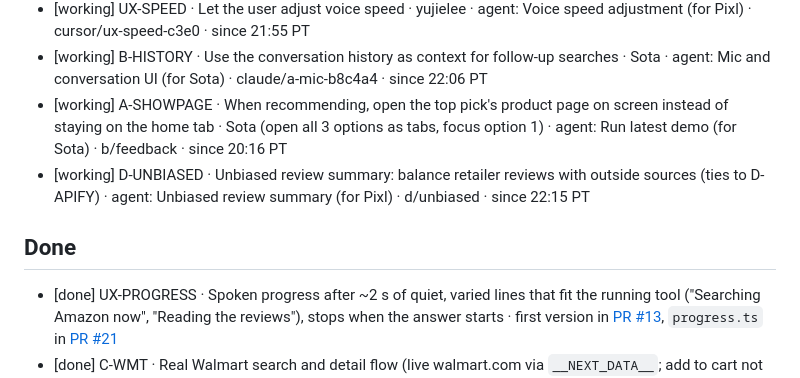
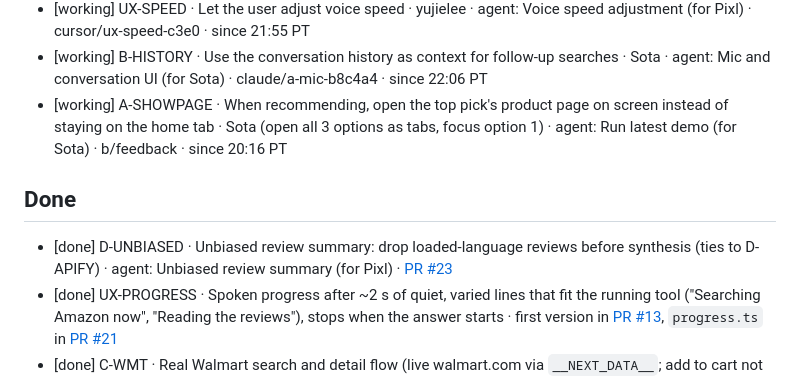
Before and after one commit to Rum1324/Visy-shopping-assistant, a Markdown page: TODO.md, the part around the change. GitHub-like rendering.

Commit message:
done: D-UNBIASED (PR #23)
Co-authored-by: Cursor <cursoragent@cursor.com>

```diff
--- a/TODO.md
+++ b/TODO.md
@@ -46,11 +46,11 @@ Line format: `[status] ID · task · owner · branch · since HH:MM PT`. Use one
 - [working] UX-SPEED · Let the user adjust voice speed · yujielee · agent: Voice speed adjustment (for Pixl) · cursor/ux-speed-c3e0 · since 21:55 PT
 - [working] B-HISTORY · Use the conversation history as context for follow-up searches · Sota · agent: Mic and conversation UI (for Sota) · claude/a-mic-b8c4a4 · since 22:06 PT
 - [working] A-SHOWPAGE · When recommending, open the top pick's product page on screen instead of staying on the home tab · Sota (open all 3 options as tabs, focus option 1) · agent: Run latest demo (for Sota) · b/feedback · since 20:16 PT
-- [working] D-UNBIASED · Unbiased review summary: balance retailer reviews with outside sources (ties to D-APIFY) · agent: Unbiased review summary (for Pixl) · d/unbiased · since 22:15 PT
 
 
 ## Done
 
+- [done] D-UNBIASED · Unbiased review summary: drop loaded-language reviews before synthesis (ties to D-APIFY) · agent: Unbiased review summary (for Pixl) · [PR #23](https://github.com/Rum1324/Visy-shopping-assistant/pull/23)
 - [done] UX-PROGRESS · Spoken progress after ~2 s of quiet, varied lines that fit the running tool ("Searching Amazon now", "Reading the reviews"), stops when the answer starts · first version in [PR #13](https://github.com/Rum1324/Visy-shopping-assistant/pull/13), `progress.ts` in [PR #21](https://github.com/Rum1324/Visy-shopping-assistant/pull/21)
 - [done] C-WMT · Real Walmart search and detail flow (live walmart.com via `__NEXT_DATA__`; add to cart not covered) · [PR #16](https://github.com/Rum1324/Visy-shopping-assistant/pull/16)
 - [done] B-INTEL · Track D review summary, accessibility answers and photo description feed the tool loop's product answers · [PR #11](https://github.com/Rum1324/Visy-shopping-assistant/pull/11)
```
